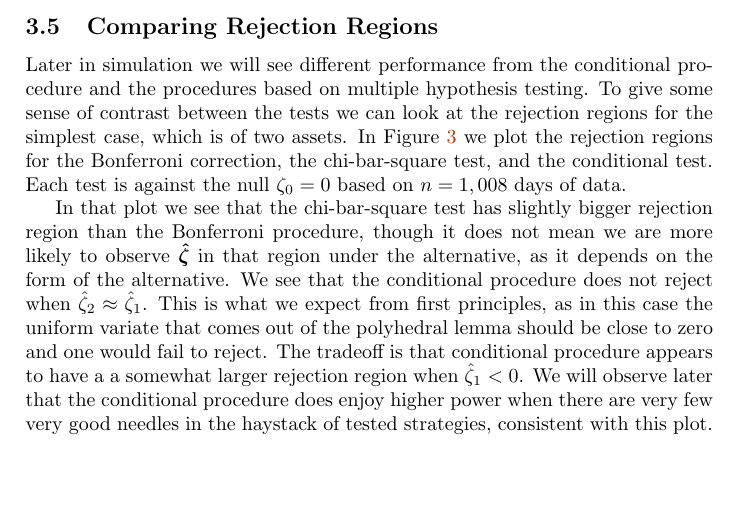
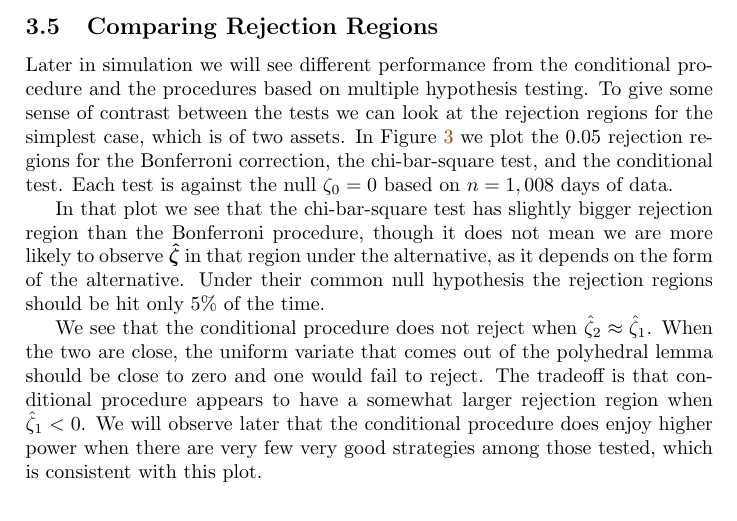
Before and after one commit to shabbychef/maxsharpe, a LaTeX paper (maxsharpe.tex): part of page 13 of 36, cut so that both start at the same text, the shorter picture padded with empty space. Compiled offline with pdfLaTeX.

Commit message:
adding chi-bar square to rejection region plot

```diff
--- a/maxsharpe.tex
+++ b/maxsharpe.tex
@@ -1466,18 +1466,19 @@ development.  \cite{pav_maxsharpe_two}
 
 Later in simulation we will see different performance from the conditional procedure and the procedures based on multiple hypothesis testing.
 To give some sense of contrast between the tests we can look at the rejection regions for the simplest case, which is of two assets.
-In \figref{rejection_contours_plot} we plot the rejection regions for the Bonferroni correction, the chi-bar-square test, and the conditional test.
+In \figref{rejection_contours_plot} we plot the 0.05 rejection regions for the Bonferroni correction, the chi-bar-square test, and the conditional test.
 Each test is against the null $\psnr[0]=0$ based on $\ssiz=1,008$ days of data.
 
 In that plot we see that the chi-bar-square test has slightly bigger rejection region than the Bonferroni procedure,
 though it does not mean we are more likely to observe \svsr in that region under the alternative, as it depends
 on the form of the alternative.
+Under their common null hypothesis the rejection regions should be hit only 5\% of the time.
+
 We see that the conditional procedure does not reject when $\ssr[2] \approx \ssr[1]$.
-This is what we expect from first principles, as in this case the uniform variate that comes out of the polyhedral lemma
-should be close to zero and one would fail to reject.
-The tradeoff is that conditional procedure appears to have a a somewhat larger rejection region when $\ssr[1] < 0$.
-We will observe later that the conditional procedure does enjoy higher power when there are very few very good needles in the haystack of tested
-strategies, consistent with this plot.
+When the two are close, the uniform variate that comes out of the polyhedral lemma should be close to zero and one would fail to reject.
+The tradeoff is that conditional procedure appears to have a somewhat larger rejection region when $\ssr[1] < 0$.
+We will observe later that the conditional procedure does enjoy higher power when there are very few very good strategies among those tested,
+which is consistent with this plot.
 
 
 %UNFOLD
```
Also changed, not shown: figure/maxsharpe_plot_fdr-1.pdf, figure/maxsharpe_plot_fdr_II-1.pdf, figure/maxsharpe_plot_fdr_III-1.pdf, figure/maxsharpe_rejection_contours_plot-1.pdf, 1 other file.
